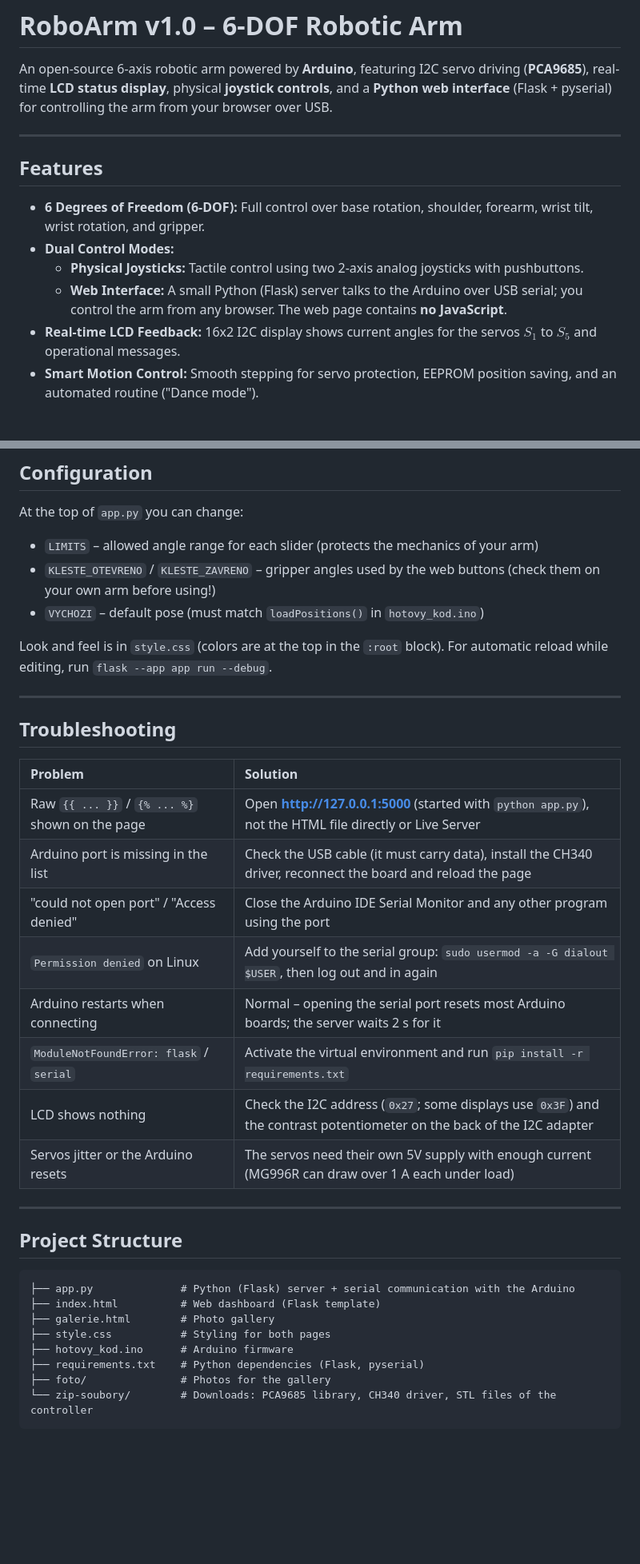
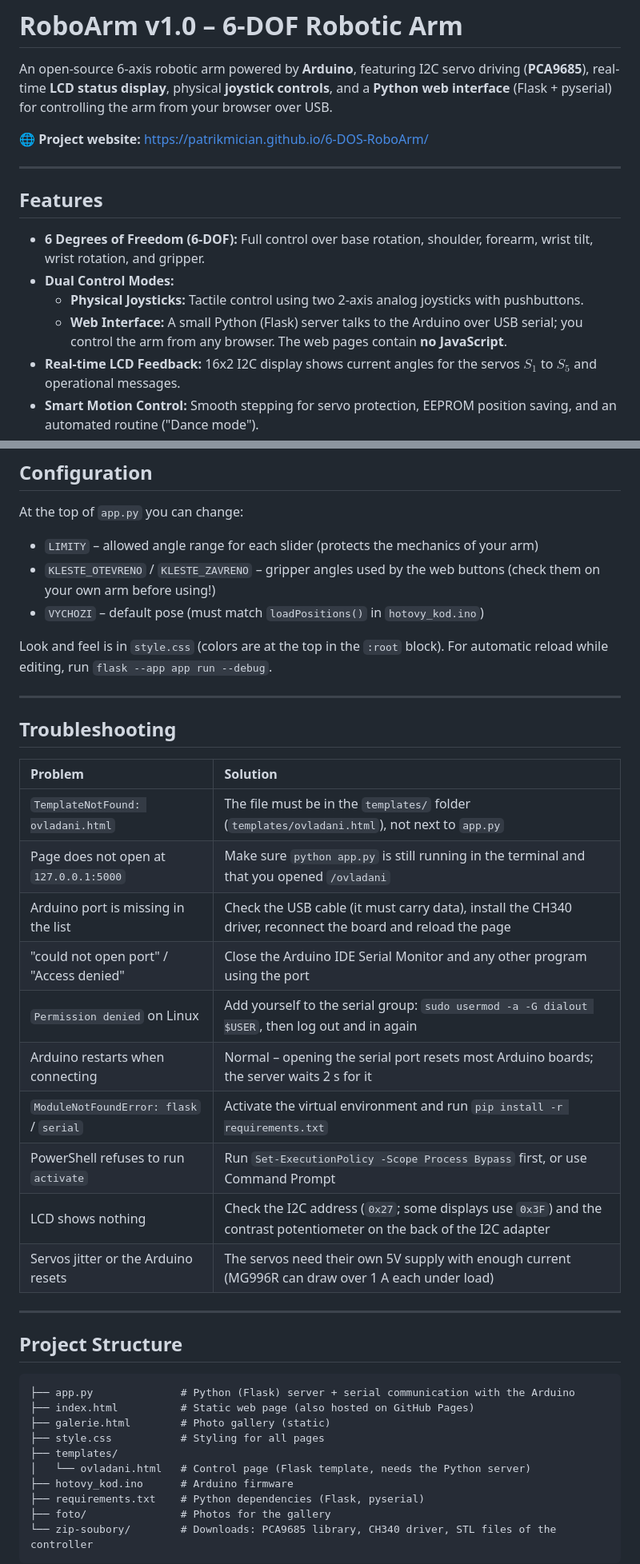
Before and after one commit to PatrikMician/6-DOS-RoboArm, a Markdown page: README.md, 2 parts joined by grey strips. Shown at 80% size. Rendered like a GitHub page; blank space fills up the shorter version.

````diff
--- a/README.md
+++ b/README.md
@@ -1,6 +1,8 @@
 # RoboArm v1.0 – 6-DOF Robotic Arm
 
 An open-source 6-axis robotic arm powered by **Arduino**, featuring I2C servo driving (**PCA9685**), real-time **LCD status display**, physical **joystick controls**, and a **Python web interface** (Flask + pyserial) for controlling the arm from your browser over USB.
+
+🌐 **Project website:** https://patrikmician.github.io/6-DOS-RoboArm/
 
 ---
 
@@ -9,7 +11,7 @@ An open-source 6-axis robotic arm powered by **Arduino**, featuring I2C servo dr
 * **6 Degrees of Freedom (6-DOF):** Full control over base rotation, shoulder, forearm, wrist tilt, wrist rotation, and gripper.
 * **Dual Control Modes:**
   * **Physical Joysticks:** Tactile control using two 2-axis analog joysticks with pushbuttons.
-  * **Web Interface:** A small Python (Flask) server talks to the Arduino over USB serial; you control the arm from any browser. The web page contains **no JavaScript**.
+  * **Web Interface:** A small Python (Flask) server talks to the Arduino over USB serial; you control the arm from any browser. The web pages contain **no JavaScript**.
 * **Real-time LCD Feedback:** 16x2 I2C display shows current angles for the servos $S_1$ to $S_5$ and operational messages.
 * **Smart Motion Control:** Smooth stepping for servo protection, EEPROM position saving, and an automated routine ("Dance mode").
 * **Simulation mode:** try the web interface without any hardware.
@@ -143,7 +146,7 @@ The web interface only sends plain text lines over USB serial (**9600 baud**, ne
 
 At the top of `app.py` you can change:
 
-* `LIMITS` – allowed angle range for each slider (protects the mechanics of your arm)
+* `LIMITY` – allowed angle range for each slider (protects the mechanics of your arm)
 * `KLESTE_OTEVRENO` / `KLESTE_ZAVRENO` – gripper angles used by the web buttons (check them on your own arm before using!)
 * `VYCHOZI` – default pose (must match `loadPositions()` in `hotovy_kod.ino`)
 
@@ -155,12 +158,14 @@ Look and feel is in `style.css` (colors are at the top in the `:root` block). Fo
 
 | Problem | Solution |
 | :--- | :--- |
-| Raw `{{ ... }}` / `{% ... %}` shown on the page | Open **http://127.0.0.1:5000** (started with `python app.py`), not the HTML file directly or Live Server |
+| `TemplateNotFound: ovladani.html` | The file must be in the `templates/` folder (`templates/ovladani.html`), not next to `app.py` |
+| Page does not open at `127.0.0.1:5000` | Make sure `python app.py` is still running in the terminal and that you opened `/ovladani` |
 | Arduino port is missing in the list | Check the USB cable (it must carry data), install the CH340 driver, reconnect the board and reload the page |
 | "could not open port" / "Access denied" | Close the Arduino IDE Serial Monitor and any other program using the port |
 | `Permission denied` on Linux | Add yourself to the serial group: `sudo usermod -a -G dialout $USER`, then log out and in again |
 | Arduino restarts when connecting | Normal – opening the serial port resets most Arduino boards; the server waits 2 s for it |
 | `ModuleNotFoundError: flask` / `serial` | Activate the virtual environment and run `pip install -r requirements.txt` |
+| PowerShell refuses to run `activate` | Run `Set-ExecutionPolicy -Scope Process Bypass` first, or use Command Prompt |
 | LCD shows nothing | Check the I2C address (`0x27`; some displays use `0x3F`) and the contrast potentiometer on the back of the I2C adapter |
 | Servos jitter or the Arduino resets | The servos need their own 5V supply with enough current (MG996R can draw over 1 A each under load) |
 
@@ -170,9 +175,11 @@ Look and feel is in `style.css` (colors are at the top in the `:root` block). Fo
 
 ```text
 ├── app.py              # Python (Flask) server + serial communication with the Arduino
-├── index.html          # Web dashboard (Flask template)
-├── galerie.html        # Photo gallery
-├── style.css           # Styling for both pages
+├── index.html          # Static web page (also hosted on GitHub Pages)
+├── galerie.html        # Photo gallery (static)
+├── style.css           # Styling for all pages
+├── templates/
+│   └── ovladani.html   # Control page (Flask template, needs the Python server)
 ├── hotovy_kod.ino      # Arduino firmware
 ├── requirements.txt    # Python dependencies (Flask, pyserial)
 ├── foto/               # Photos for the gallery
````
Also changed, not shown: other parts of README.md (+9 -8 lines).
